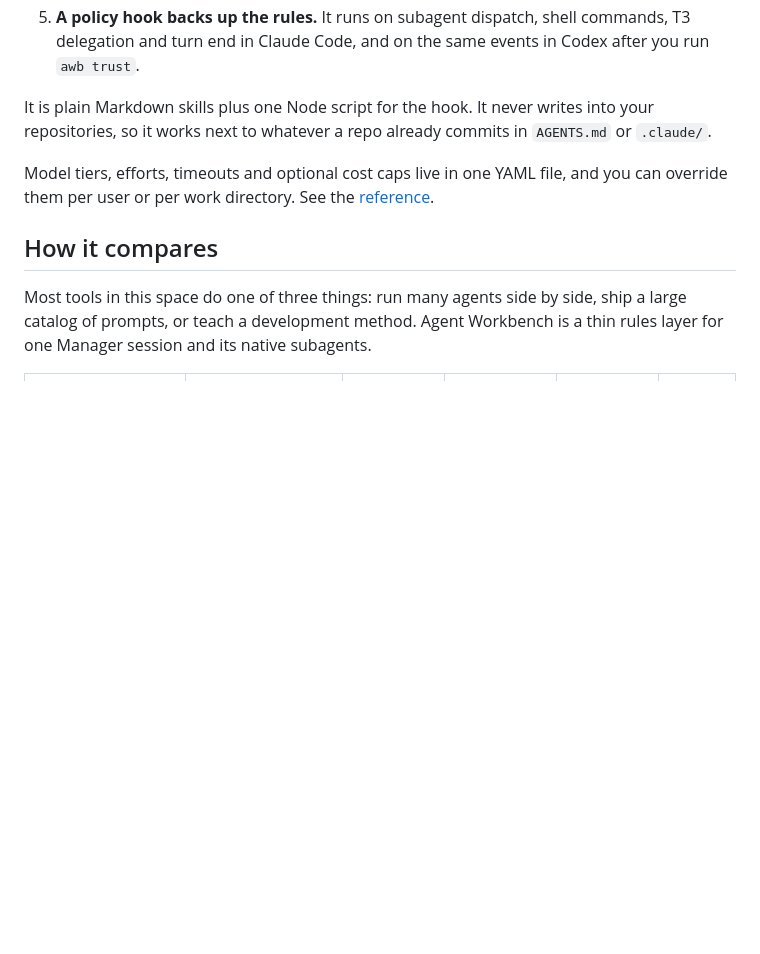
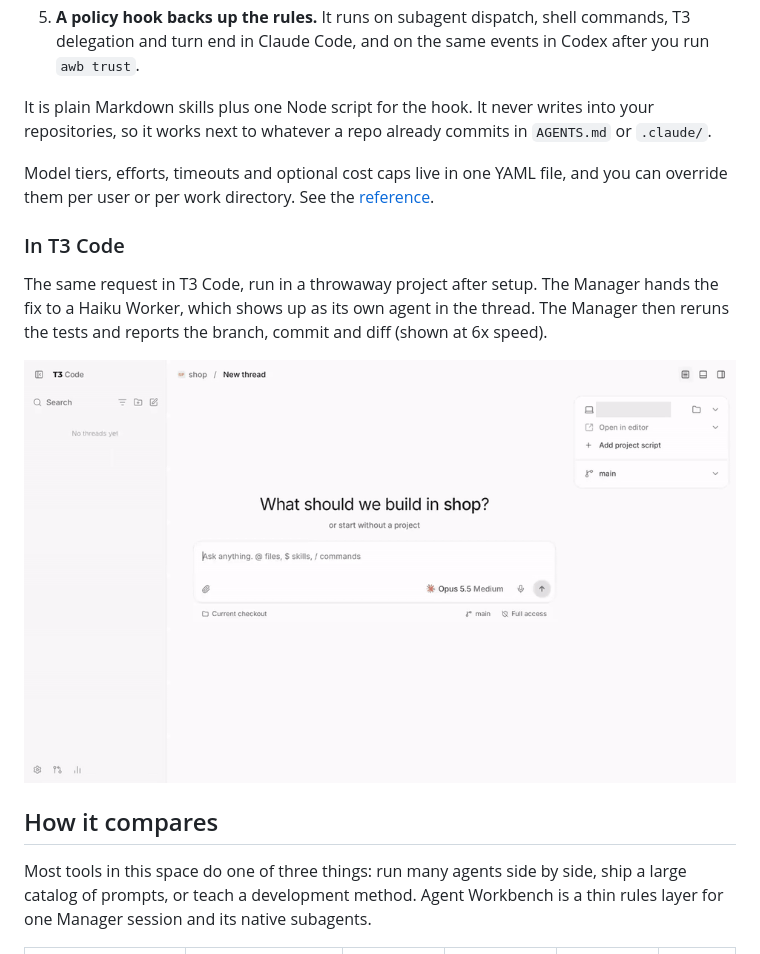
Before and after one commit to onsager-ai/agent-workbench, a Markdown page: docs/overview.md, the part around the change. Drawn GitHub-style; pictures changed too: docs/media/t3-session.gif (added); blank space fills up the shorter version.

Commit message:
Add a T3 Code session recording to the overview
Recorded in a sandboxed T3 Code server and throwaway home after setup,
sped up 6x, with the machine name masked.

Co-Authored-By: Claude Opus 5.5 <noreply@anthropic.com>

```diff
--- a/docs/overview.md
+++ b/docs/overview.md
@@ -43,6 +43,12 @@ It is plain Markdown skills plus one Node script for the hook. It never writes i
 
 Model tiers, efforts, timeouts and optional cost caps live in one YAML file, and you can override them per user or per work directory. See the [reference](reference.md).
 
+### In T3 Code
+
+The same request in T3 Code, run in a throwaway project after setup. The Manager hands the fix to a Haiku Worker, which shows up as its own agent in the thread. The Manager then reruns the tests and reports the branch, commit and diff (shown at 6x speed).
+
+<img src="media/t3-session.gif" alt="T3 Code thread: the user asks for a Worker to fix an off-by-one bug. A Haiku Worker commits the fix on a task branch, and the Manager reports the commit, the test result and the two changed files." width="720">
+
 ## How it compares
 
 Most tools in this space do one of three things: run many agents side by side, ship a large catalog of prompts, or teach a development method. Agent Workbench is a thin rules layer for one Manager session and its native subagents.
```
